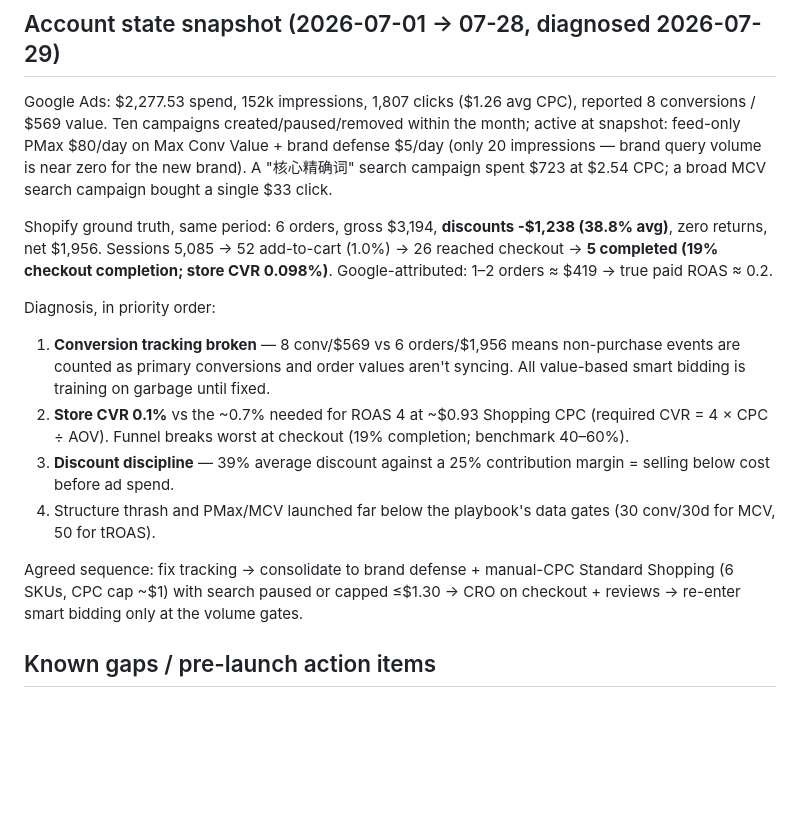
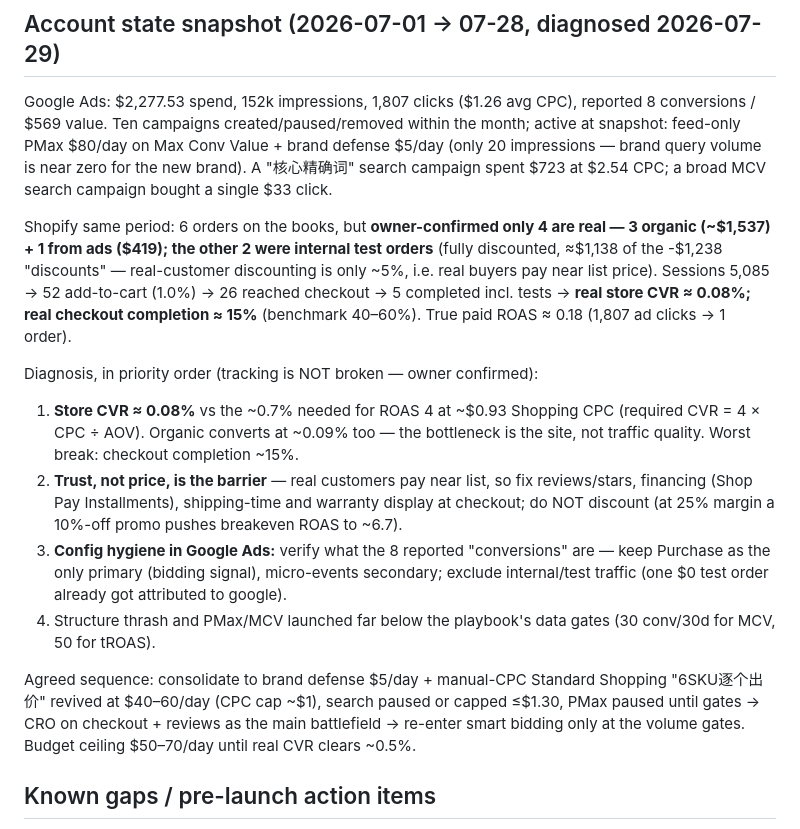
Before and after one commit to yunlongliu1/yunlong-liu, a Markdown page: .claude/product-marketing.md, the part around the change. Drawn GitHub-style; blank space fills up the shorter version.

Commit message:
Correct July diagnosis: tracking is fine, 2 of 6 orders were internal tests
Owner clarified the order mix (3 organic, 1 paid, 2 test orders). The
apparent 39% discount leak was test-order full discounts — real customers
pay near list price, so the strategic lever is trust (reviews, financing,
checkout clarity), not pricing. Real store CVR ~0.08% and ~15% checkout
completion remain the binding constraint on reaching ROAS 4.

Co-Authored-By: Claude Fable 5 <noreply@anthropic.com>
Claude-Session: https://claude.ai/code/session_01CJ68dKfgBNBZj7CYpWpQhX

```diff
--- a/.claude/product-marketing.md
+++ b/.claude/product-marketing.md
@@ -49,16 +49,16 @@ Bocchi, Ruvati, Sinkology, Kraus, Signature Hardware, Kohler (Whitehaven) on bra
 
 Google Ads: $2,277.53 spend, 152k impressions, 1,807 clicks ($1.26 avg CPC), reported 8 conversions / $569 value. Ten campaigns created/paused/removed within the month; active at snapshot: feed-only PMax $80/day on Max Conv Value + brand defense $5/day (only 20 impressions — brand query volume is near zero for the new brand). A "核心精确词" search campaign spent $723 at $2.54 CPC; a broad MCV search campaign bought a single $33 click.
 
-Shopify ground truth, same period: 6 orders, gross $3,194, **discounts -$1,238 (38.8% avg)**, zero returns, net $1,956. Sessions 5,085 → 52 add-to-cart (1.0%) → 26 reached checkout → **5 completed (19% checkout completion; store CVR 0.098%)**. Google-attributed: 1–2 orders ≈ $419 → true paid ROAS ≈ 0.2.
+Shopify same period: 6 orders on the books, but **owner-confirmed only 4 are real — 3 organic (~$1,537) + 1 from ads ($419); the other 2 were internal test orders** (fully discounted, ≈$1,138 of the -$1,238 "discounts" — real-customer discounting is only ~5%, i.e. real buyers pay near list price). Sessions 5,085 → 52 add-to-cart (1.0%) → 26 reached checkout → 5 completed incl. tests → **real store CVR ≈ 0.08%; real checkout completion ≈ 15%** (benchmark 40–60%). True paid ROAS ≈ 0.18 (1,807 ad clicks → 1 order).
 
-Diagnosis, in priority order:
+Diagnosis, in priority order (tracking is NOT broken — owner confirmed):
 
-1. **Conversion tracking broken** — 8 conv/$569 vs 6 orders/$1,956 means non-purchase events are counted as primary conversions and order values aren't syncing. All value-based smart bidding is training on garbage until fixed.
-2. **Store CVR 0.1%** vs the ~0.7% needed for ROAS 4 at ~$0.93 Shopping CPC (required CVR = 4 × CPC ÷ AOV). Funnel breaks worst at checkout (19% completion; benchmark 40–60%).
-3. **Discount discipline** — 39% average discount against a 25% contribution margin = selling below cost before ad spend.
+1. **Store CVR ≈ 0.08%** vs the ~0.7% needed for ROAS 4 at ~$0.93 Shopping CPC (required CVR = 4 × CPC ÷ AOV). Organic converts at ~0.09% too — the bottleneck is the site, not traffic quality. Worst break: checkout completion ~15%.
+2. **Trust, not price, is the barrier** — real customers pay near list, so fix reviews/stars, financing (Shop Pay Installments), shipping-time and warranty display at checkout; do NOT discount (at 25% margin a 10%-off promo pushes breakeven ROAS to ~6.7).
+3. **Config hygiene in Google Ads:** verify what the 8 reported "conversions" are — keep Purchase as the only primary (bidding signal), micro-events secondary; exclude internal/test traffic (one $0 test order already got attributed to google).
 4. Structure thrash and PMax/MCV launched far below the playbook's data gates (30 conv/30d for MCV, 50 for tROAS).
 
-Agreed sequence: fix tracking → consolidate to brand defense + manual-CPC Standard Shopping (6 SKUs, CPC cap ~$1) with search paused or capped ≤$1.30 → CRO on checkout + reviews → re-enter smart bidding only at the volume gates.
+Agreed sequence: consolidate to brand defense $5/day + manual-CPC Standard Shopping "6SKU逐个出价" revived at $40–60/day (CPC cap ~$1), search paused or capped ≤$1.30, PMax paused until gates → CRO on checkout + reviews as the main battlefield → re-enter smart bidding only at the volume gates. Budget ceiling $50–70/day until real CVR clears ~0.5%.
 
 ## Known gaps / pre-launch action items
 
```
